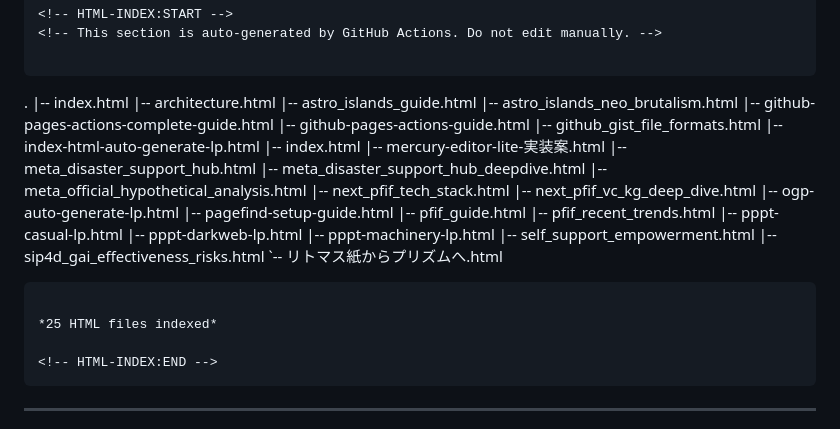
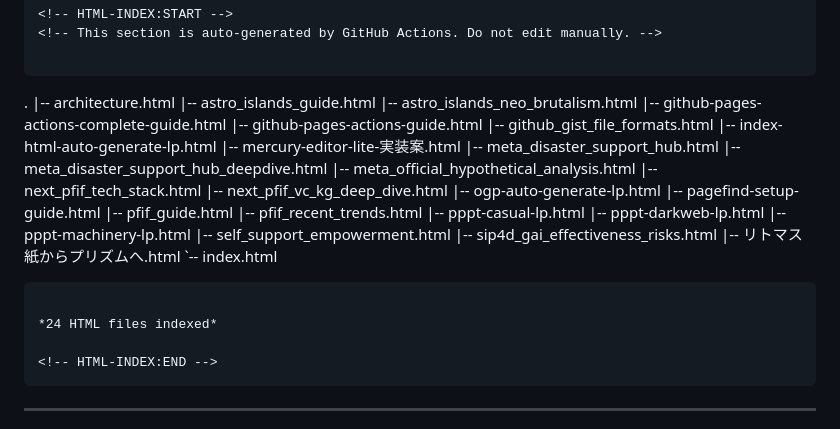
Before and after one commit to watanabe3tipapa/html, a Markdown page: README.md, the part around the change. GitHub-like rendering.

Commit message:
docs: update HTML file index in README [skip ci]

````diff
--- a/README.md
+++ b/README.md
@@ -71,7 +71,6 @@ README.md に以下のマーカーを追加してください：
 
 ```
 .
-|-- index.html
     |-- architecture.html
     |-- astro_islands_guide.html
     |-- astro_islands_neo_brutalism.html
@@ -79,7 +78,6 @@ README.md に以下のマーカーを追加してください：
     |-- github-pages-actions-guide.html
     |-- github_gist_file_formats.html
     |-- index-html-auto-generate-lp.html
-    |-- index.html
     |-- mercury-editor-lite-実装案.html
     |-- meta_disaster_support_hub.html
     |-- meta_disaster_support_hub_deepdive.html
@@ -95,10 +93,11 @@ README.md に以下のマーカーを追加してください：
     |-- pppt-machinery-lp.html
     |-- self_support_empowerment.html
     |-- sip4d_gai_effectiveness_risks.html
-    `-- リトマス紙からプリズムへ.html
+    |-- リトマス紙からプリズムへ.html
+`-- index.html
 ```
 
-*25 HTML files indexed*
+*24 HTML files indexed*
 
 <!-- HTML-INDEX:END -->
 ```
````
